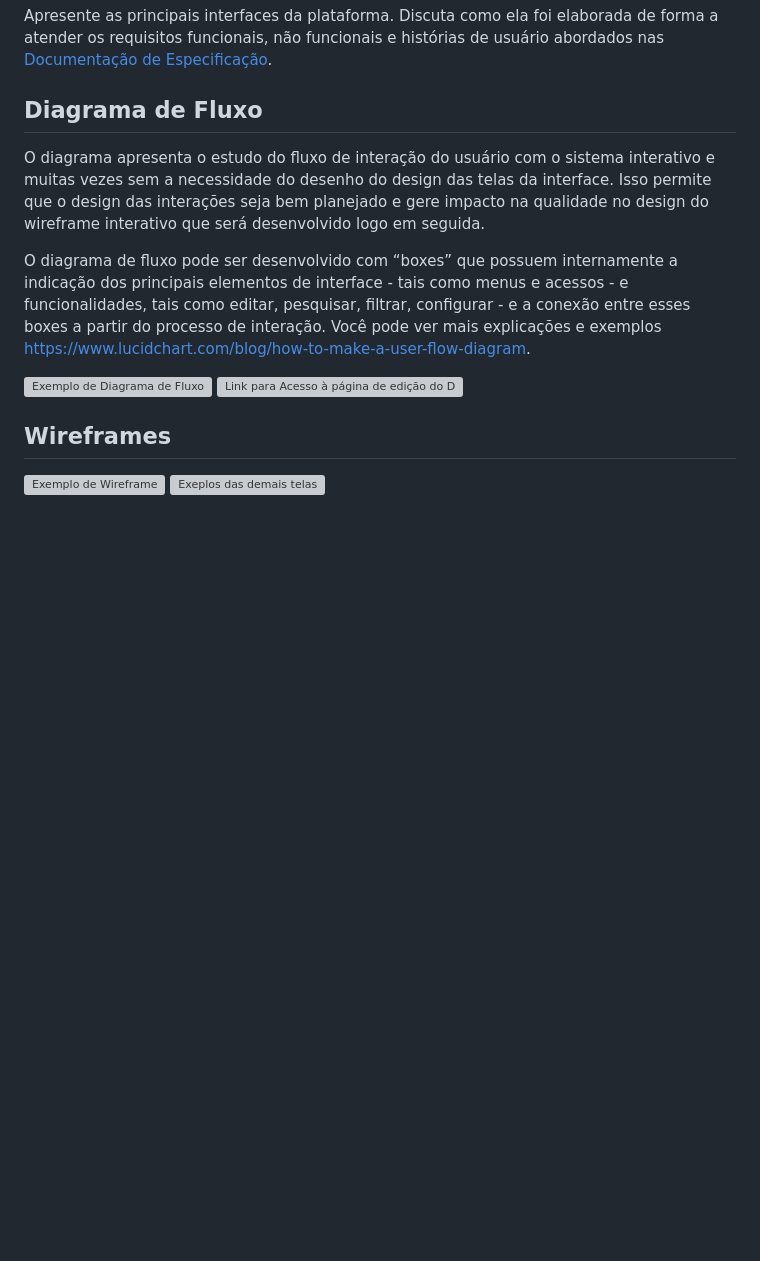
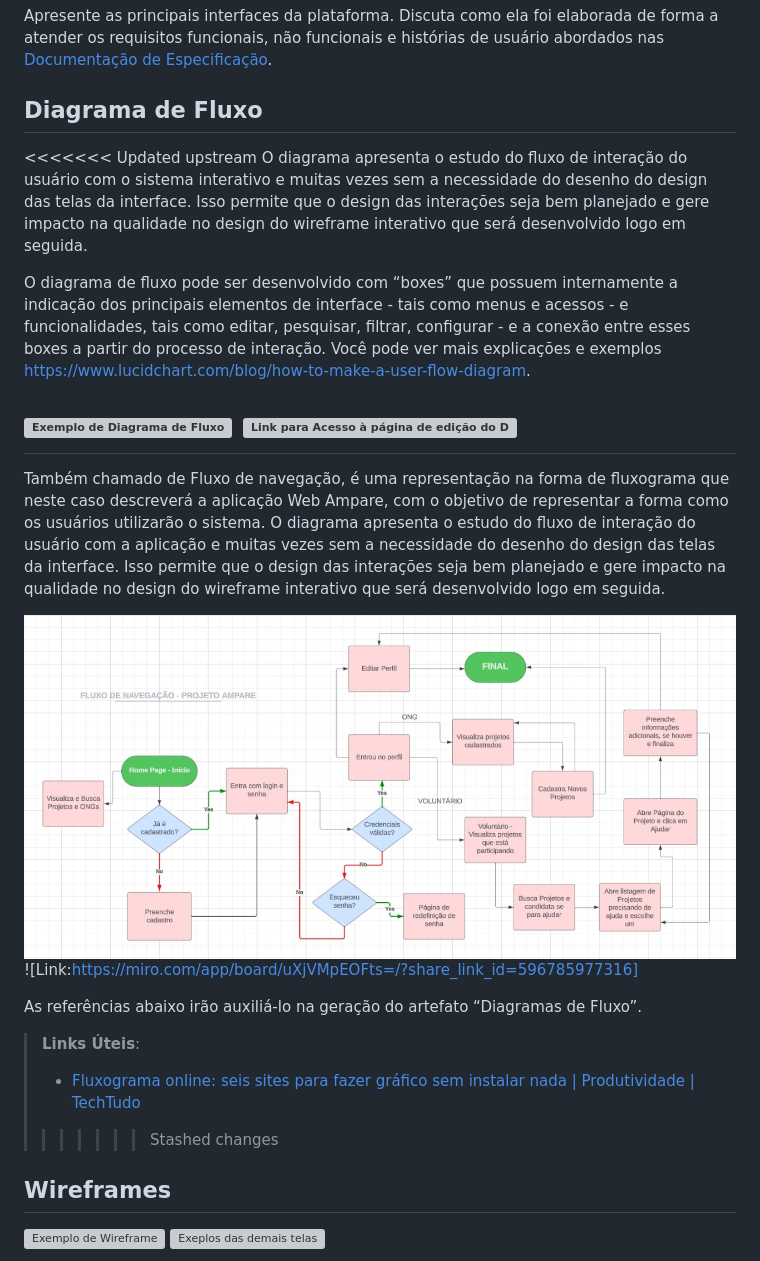
Before and after one commit to ICEI-PUC-Minas-PMV-SInt/pmv-sint-2023-2-e3-proj-back-t1-projeto-ampare, a Markdown page: docs/04-Projeto de Interface.md, the part around the change. GitHub-like rendering; pictures changed too: docs/img/diagrama-fluxo-navegacao.jpg (added); blank space fills up the shorter version; grey boxes are pictures that could not be loaded.

Commit message:
mais alterações texto fluxo navegação

```diff
--- a/docs/04-Projeto de Interface.md
+++ b/docs/04-Projeto de Interface.md
@@ -8,12 +8,26 @@ Apresente as principais interfaces da plataforma. Discuta como ela foi elaborada
 
 ## Diagrama de Fluxo
 
+<<<<<<< Updated upstream
 O diagrama apresenta o estudo do fluxo de interação do usuário com o sistema interativo e muitas vezes sem a necessidade do desenho do design das telas da interface. Isso permite que o design das interações seja bem planejado e gere impacto na qualidade no design do wireframe interativo que será desenvolvido logo em seguida.
 
 O diagrama de fluxo pode ser desenvolvido com “boxes” que possuem internamente a indicação dos principais elementos de interface - tais como menus e acessos - e funcionalidades, tais como editar, pesquisar, filtrar, configurar - e a conexão entre esses boxes a partir do processo de interação. Você pode ver mais explicações e exemplos https://www.lucidchart.com/blog/how-to-make-a-user-flow-diagram.
 
 ![Exemplo de Diagrama de Fluxo](img/fluxo-navegação.jpg)
 ![Link para Acesso à página de edição do Diagrama de Fluxo de Navegação](https://lucid.app/lucidchart/5e8b4f08-fd83-4154-a9a0-679ea5f29872/edit?invitationId=inv_57250cf7-ee13-4c6c-b6c5-4aba1e6593ed&page=0_0#)
+=======
+Também chamado de Fluxo de navegação, é uma representação na forma de fluxograma que neste caso descreverá a aplicação Web Ampare, com o objetivo de representar a forma como os usuários utilizarão o sistema.
+O diagrama apresenta o estudo do fluxo de interação do usuário com a aplicação e muitas vezes sem a necessidade do desenho do design das telas da interface. Isso permite que o design das interações seja bem planejado e gere impacto na qualidade no design do wireframe interativo que será desenvolvido logo em seguida.
+
+![Exemplo de Diagrama de Fluxo](img/diagrama-fluxo-navegacao.jpg)
+![Link:https://miro.com/app/board/uXjVMpEOFts=/?share_link_id=596785977316]
+
+As referências abaixo irão auxiliá-lo na geração do artefato “Diagramas de Fluxo”.
+
+> **Links Úteis**:
+>
+> - [Fluxograma online: seis sites para fazer gráfico sem instalar nada | Produtividade | TechTudo](https://www.techtudo.com.br/listas/2019/03/fluxograma-online-seis-sites-para-fazer-grafico-sem-instalar-nada.ghtml)
+>>>>>>> Stashed changes
 
 ## Wireframes
 
```
Also changed, not shown: 1 other file.
